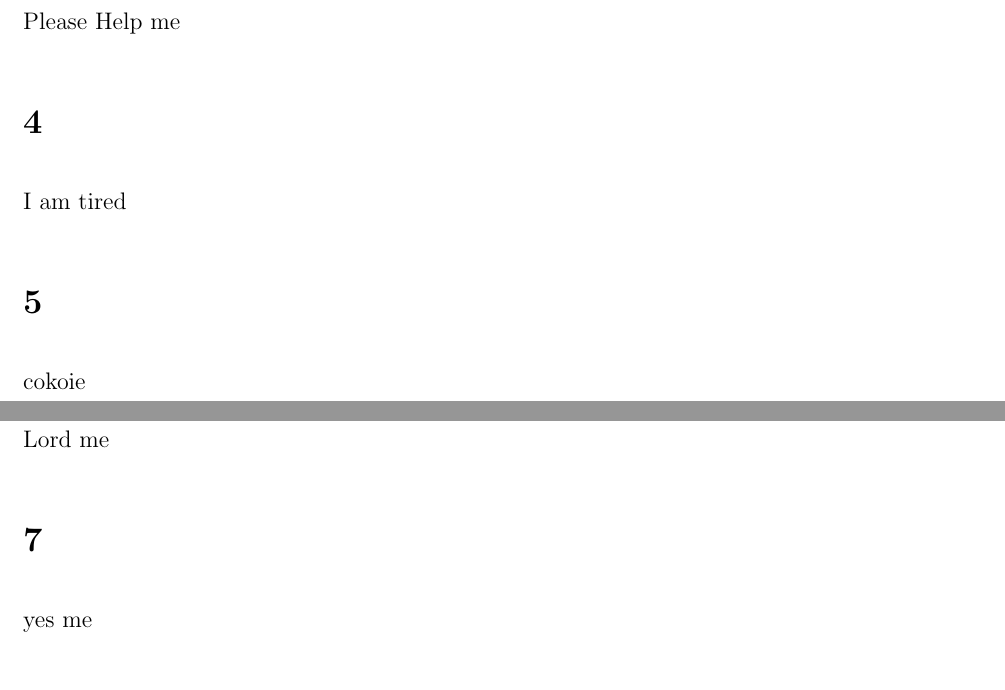
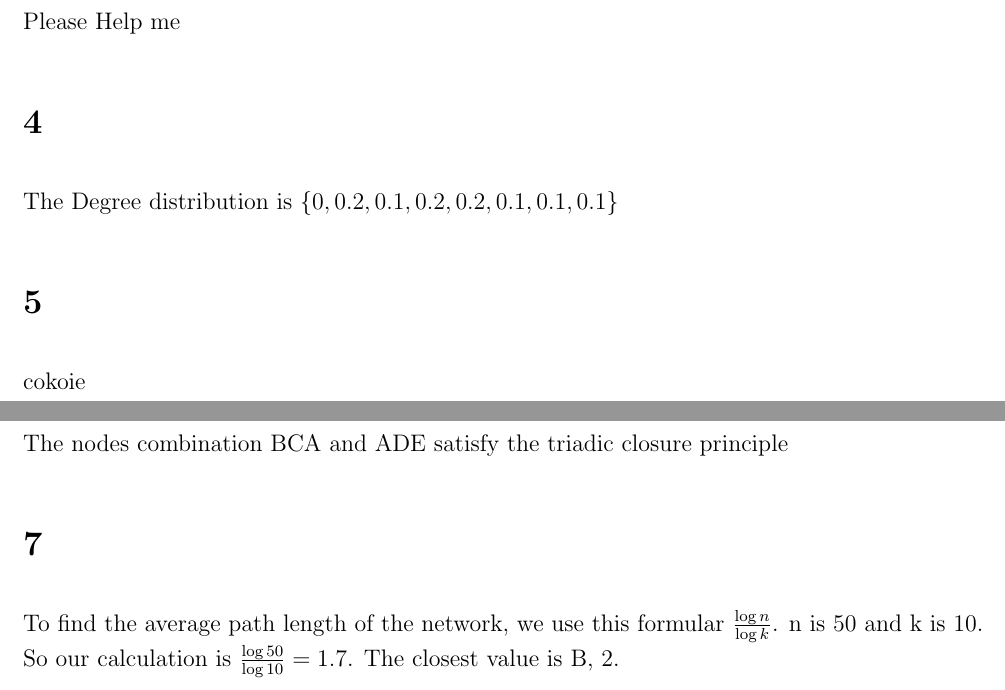
Before and after one commit to JoseCarlosMunoz12/Network-Science, a LaTeX problem sheet (Week 10/HW4/HW_4.tex): two parts of pages 1 and 2 of 2, joined at a grey line, cut so that both start at the same text. Compiled offline with pdfLaTeX.

Commit message:
completed most of the hw

```diff
--- a/Week 10/HW4/HW_4.tex
+++ b/Week 10/HW4/HW_4.tex
@@ -38,11 +38,11 @@ The Mypic path is from node n to k to j to e to f. The shortest path is from n t
 \section*{3}
 Please Help me
 \section*{4}
-I am tired
+The Degree distribution is $\{0, 0.2, 0.1, 0.2 , 0.2, 0.1, 0.1, 0.1\}$
 \section*{5}
 cokoie
 \section*{6}
-Lord me
+The nodes combination BCA and ADE satisfy the triadic closure principle
 \section*{7}
-yes me
+To find the average path length of the network, we use this formular $\frac{\log n}{\log k}$. n is 50 and k is 10. So our calculation is $\frac{\log 50}{\log 10} = 1.7$. The closest value is B, 2.
 \end{document}
```
Also changed, not shown: Week 10/HW4/HW_4.pdf, 2 other files.
